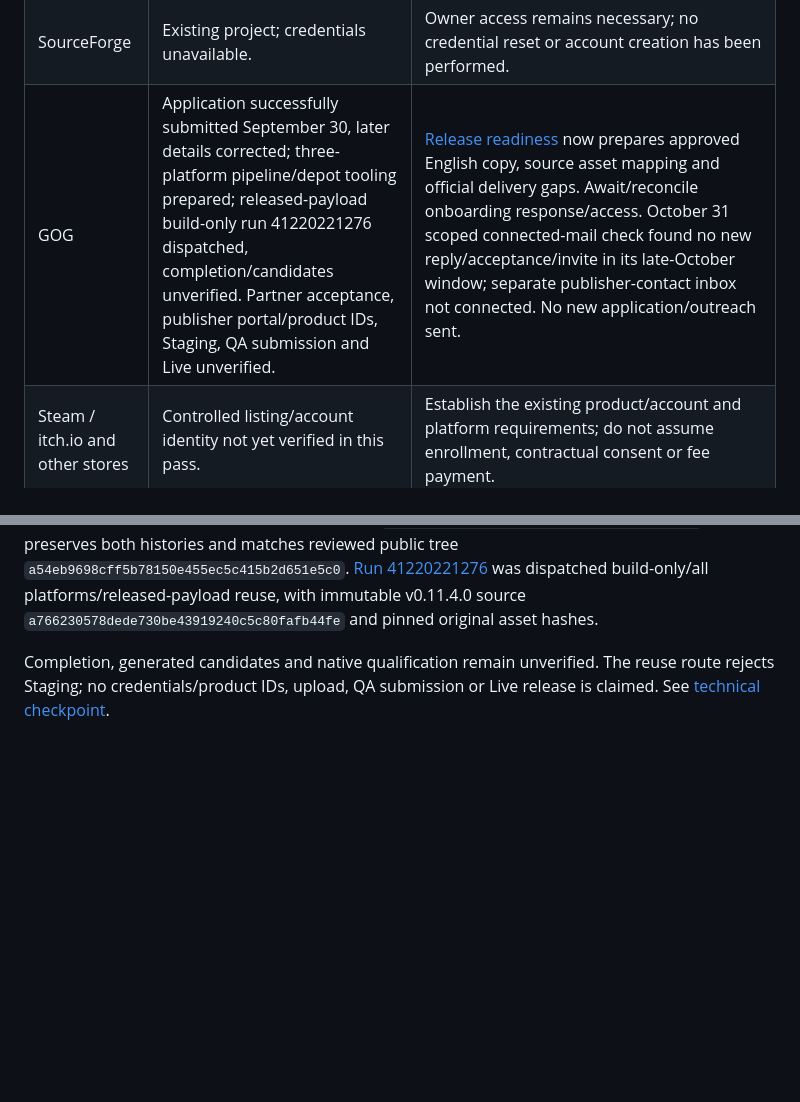
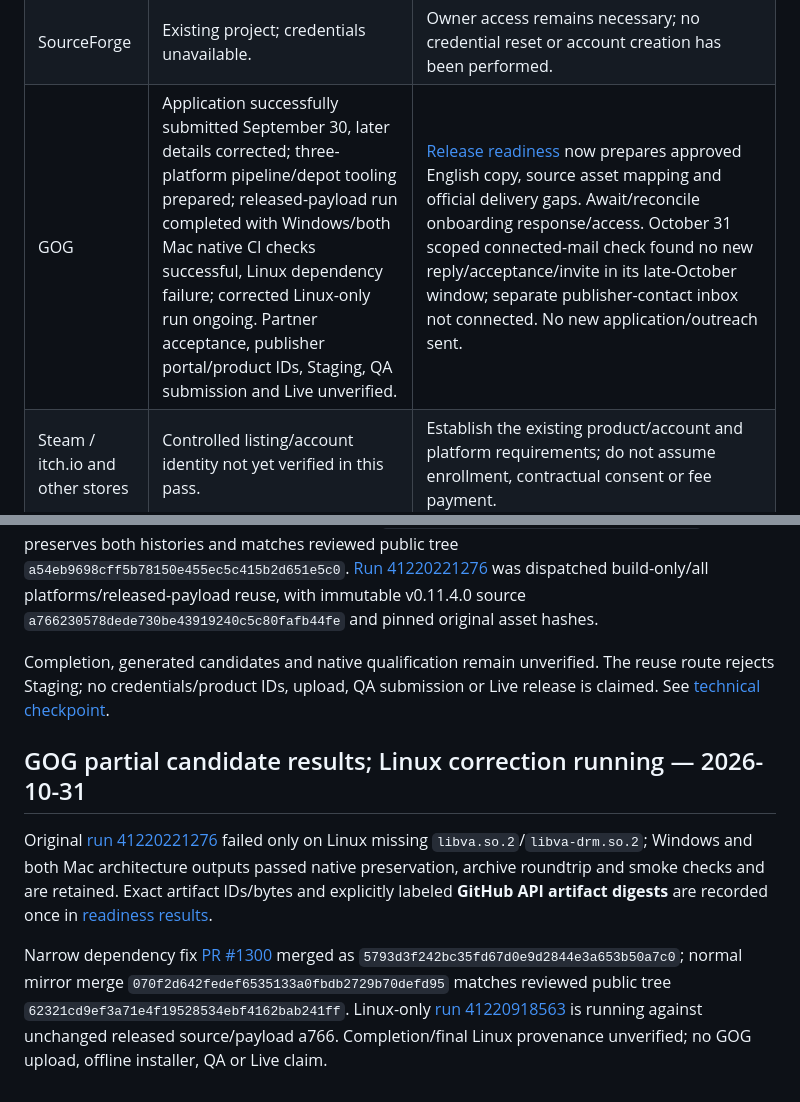
Before and after one commit to Globulation2/glob2-marketing, a Markdown page: planning/approved-storefront-rollout.md, 2 parts joined by grey strips. Drawn GitHub-style; blank space fills up the shorter version.

```diff
--- a/planning/approved-storefront-rollout.md
+++ b/planning/approved-storefront-rollout.md
@@ -118,7 +118,7 @@ The following actions are now authorized; their dependencies and results remain
 | Amazon Appstore | Current 0.11.4.0/code 11040000 submitted after explicit current-candidate export confirmation; fresh server reload verifies SUBMITTED/October 31 success receipt. Existing devices, DRM and approved presentation preserved. | Await platform review. Optional date remained blank for publication after approval; no estimated approval date is guaranteed. Runtime remains unverified, and submission is not approval or live availability. |
 | Epic | Fresh Stage reload shows all five entities Queued for review after Submit for Review: Store Settings 2, Offers 1, Pages 1, Artifacts 1. Exact launchfix Windows artifact/approved marketing included; 49 region/groups excludes only Saudi Arabia/Taiwan, base offer inherits Default product scope. | Await Epic review. Rescind present, Dev push disabled while under review, Live 0. No approval/Live claim; optional social slot remains blank. |
 | SourceForge | Existing project; credentials unavailable. | Owner access remains necessary; no credential reset or account creation has been performed. |
-| GOG | Application successfully submitted September 30, later details corrected; three-platform pipeline/depot tooling prepared; released-payload build-only run 41220221276 dispatched, completion/candidates unverified. Partner acceptance, publisher portal/product IDs, Staging, QA submission and Live unverified. | [Release readiness](gog-release-readiness.md) now prepares approved English copy, source asset mapping and official delivery gaps. Await/reconcile onboarding response/access. October 31 scoped connected-mail check found no new reply/acceptance/invite in its late-October window; separate publisher-contact inbox not connected. No new application/outreach sent. |
+| GOG | Application successfully submitted September 30, later details corrected; three-platform pipeline/depot tooling prepared; released-payload run completed with Windows/both Mac native CI checks successful, Linux dependency failure; corrected Linux-only run ongoing. Partner acceptance, publisher portal/product IDs, Staging, QA submission and Live unverified. | [Release readiness](gog-release-readiness.md) now prepares approved English copy, source asset mapping and official delivery gaps. Await/reconcile onboarding response/access. October 31 scoped connected-mail check found no new reply/acceptance/invite in its late-October window; separate publisher-contact inbox not connected. No new application/outreach sent. |
 | Steam / itch.io and other stores | Controlled listing/account identity not yet verified in this pass. | Establish the existing product/account and platform requirements; do not assume enrollment, contractual consent or fee payment. |
 | AppStream / Flathub | Approved upstream metadata merged. No accepted Flathub entry or controlled update fork verified; latest update run failed for missing token, with no configured fork. | Flathub’s external generative-AI policy requires a human-authored eligible manifest/submission. The maintained recipe is recorded as AI-assisted and ineligible; first submission remains undone. |
 
@@ -668,3 +668,9 @@ This completes local core copy/art preparation, not onboarding or portal accepta
 [PR #1299](https://github.com/Globulation2/glob2/pull/1299) merged as `d2b20d330c86d031b717b5d72df5e30d84841b3c` after 23 focused tests and Python/YAML/diff checks. Normal mirror merge `f72ceca5541b6ac79fa58f661528771985bf9d08` preserves both histories and matches reviewed public tree `a54eb9698cff5b78150e455ec5c415b2d651e5c0`. [Run 41220221276](https://github.com/genixpro/glob2-release/actions/runs/41220221276) was dispatched build-only/all platforms/released-payload reuse, with immutable v0.11.4.0 source `a766230578dede730be43919240c5c80fafb44fe` and pinned original asset hashes.
 
 Completion, generated candidates and native qualification remain unverified. The reuse route rejects Staging; no credentials/product IDs, upload, QA submission or Live release is claimed. See [technical checkpoint](gog-release-readiness.md#released-payload-build-only-checkpoint--2026-10-31).
+
+## GOG partial candidate results; Linux correction running — 2026-10-31
+
+Original [run 41220221276](https://github.com/genixpro/glob2-release/actions/runs/41220221276) failed only on Linux missing `libva.so.2`/`libva-drm.so.2`; Windows and both Mac architecture outputs passed native preservation, archive roundtrip and smoke checks and are retained. Exact artifact IDs/bytes and explicitly labeled **GitHub API artifact digests** are recorded once in [readiness results](gog-release-readiness.md#partial-candidate-results-and-linux-retry--2026-10-31).
+
+Narrow dependency fix [PR #1300](https://github.com/Globulation2/glob2/pull/1300) merged as `5793d3f242bc35fd67d0e9d2844e3a653b50a7c0`; normal mirror merge `070f2d642fedef6535133a0fbdb2729b70defd95` matches reviewed public tree `62321cd9ef3a71e4f19528534ebf4162bab241ff`. Linux-only [run 41220918563](https://github.com/genixpro/glob2-release/actions/runs/41220918563) is running against unchanged released source/payload a766. Completion/final Linux provenance unverified; no GOG upload, offline installer, QA or Live claim.
```
Also changed, not shown: planning/gog-release-readiness.md (+15 -1 lines), planning/tasks.md (+1 -1 lines).
